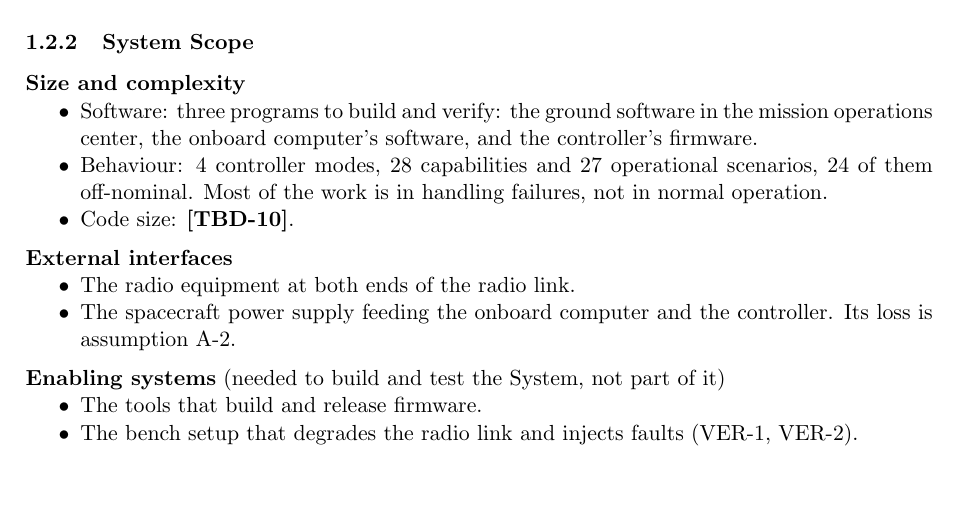
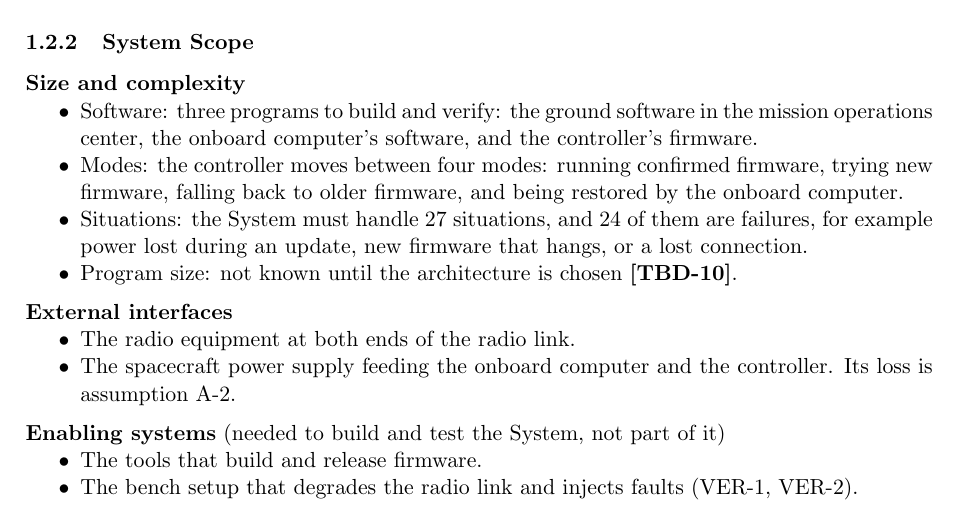
Before and after one commit to Tocki28/fail-safe-in-orbit-reprogramming, a LaTeX document (docs/conops/main.tex): part of page 3 of 8, cut so that both start at the same text, the shorter picture padded with empty space. Compiled offline with pdfLaTeX.

Commit message:
ConOps 1.2.2: size and complexity in plain words
Each line now says what it counts: the four controller modes by name,
and the 27 situations with examples of the 24 failures. The capability
count is dropped; program size stays TBD until the architecture.

Co-Authored-By: Claude Opus 5.5 <noreply@anthropic.com>

```diff
--- a/docs/conops/main.tex
+++ b/docs/conops/main.tex
@@ -184,10 +184,13 @@ controller's firmware cannot run.}
 \item Software: three programs to build and verify: the ground software in the
   mission operations center, the onboard computer's software, and the
   controller's firmware.
-\item Behaviour: 4 controller modes, 28 capabilities and 27 operational
-  scenarios, 24 of them off-nominal. Most of the work is in handling failures,
-  not in normal operation.
-\item Code size: \tbd{codesize}.
+\item Modes: the controller moves between four modes: running confirmed
+  firmware, trying new firmware, falling back to older firmware, and being
+  restored by the onboard computer.
+\item Situations: the System must handle 27 situations, and 24 of them are
+  failures, for example power lost during an update, new firmware that hangs,
+  or a lost connection.
+\item Program size: not known until the architecture is chosen \tbd{codesize}.
 \end{itemize}
 
 \medskip
```
Also changed, not shown: docs/conops/ConOps_Remote-Controller-Fail-Safe-Update_Iss1_Rev0_DRAFT.pdf.
